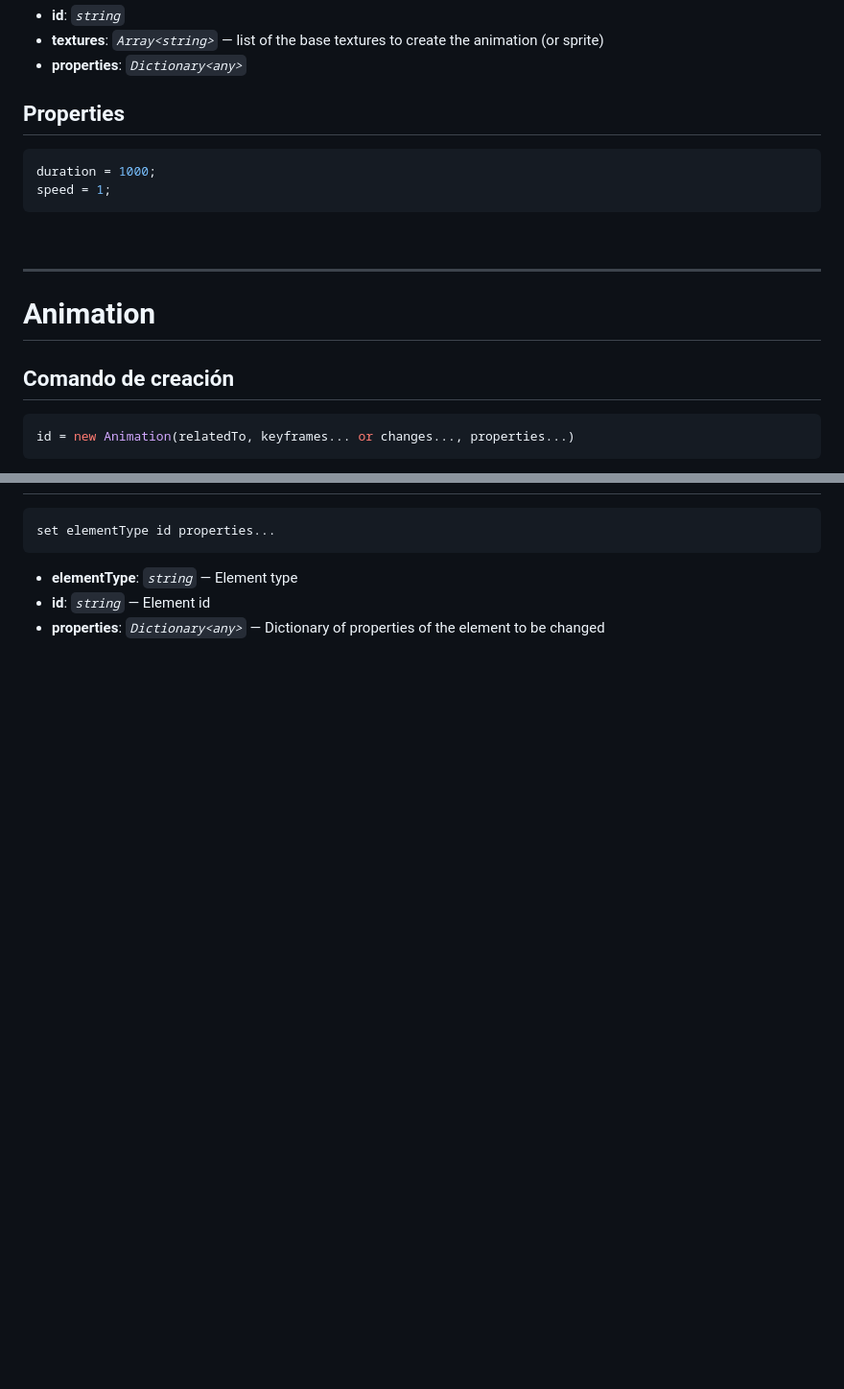
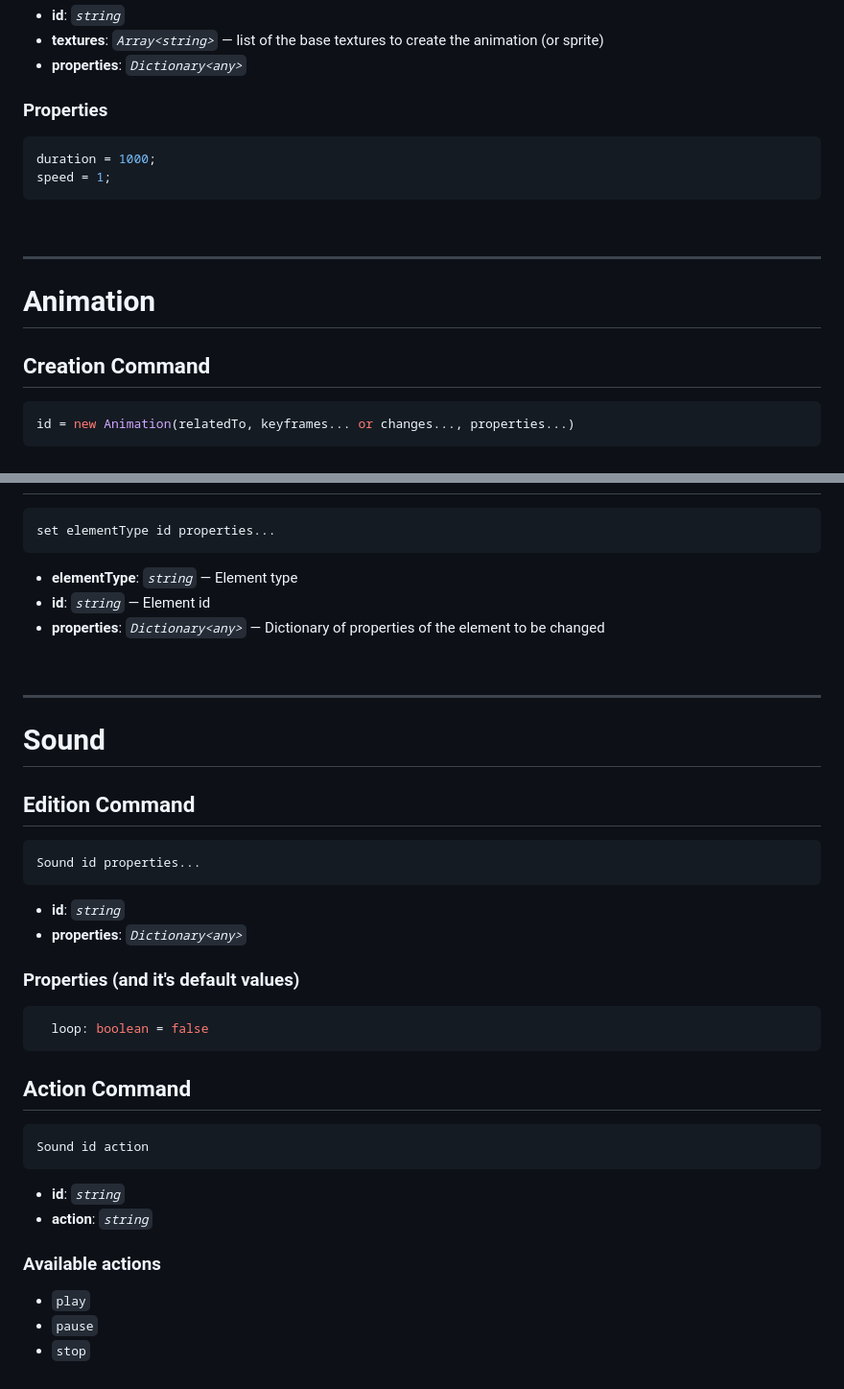
Before and after one commit to Matt21RR/TreeEngineVN, a Markdown page: frontend/scriptingDoc.md, 2 parts joined by grey strips. Shown at 96% size. Rendered like a GitHub page; blank space fills up the shorter version.

````diff
--- a/frontend/scriptingDoc.md
+++ b/frontend/scriptingDoc.md
@@ -180,7 +180,7 @@ id = new TextureAnim(textures..., properties...)
 - **textures**: *`Array<string>`* — list of the base textures to create the animation (or sprite)
 - **properties**: *`Dictionary<any>`*
 
-## Properties
+### Properties
 
 ```javascript
 duration = 1000;
@@ -193,7 +193,7 @@ speed = 1;
 
 # Animation
 
-## Comando de creación
+## Creation Command
 
 ```python
 id = new Animation(relatedTo, keyframes... or changes..., properties...)
@@ -298,3 +307,35 @@ set elementType id properties...
 - **elementType**: *`string`* — Element type
 - **id**: *`string`* — Element id
 - **properties**: *`Dictionary<any>`* — Dictionary of properties of the element to be changed
+
+<br>
+
+---
+# Sound
+## Edition Command
+
+```ts
+Sound id properties...
+```
+- **id**: *`string`*
+- **properties**: *`Dictionary<any>`*
+
+### Properties (and it's default values)
+
+```ts
+  loop: boolean = false
+```
+
+## Action Command
+
+```ts
+Sound id action
+```
+- **id**: *`string`*
+- **action**: *`string`*
+
+### Available actions
+
+- `play`
+- `pause`
+- `stop`
````
Also changed, not shown: other parts of frontend/scriptingDoc.md (+21 -12 lines).
